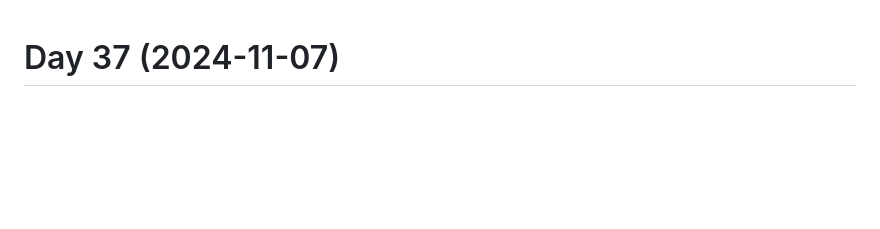
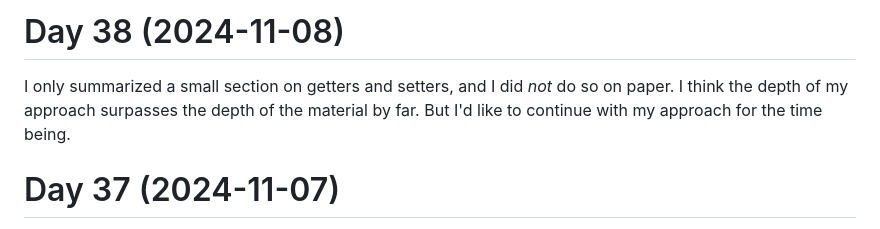
Before and after one commit to patrickbucher/daily-frontend-grind-q4-2024, a Markdown page: diary.md, the part around the change. Drawn GitHub-style; blank space fills up the shorter version.

Commit message:
updated diary

```diff
--- a/diary.md
+++ b/diary.md
@@ -1,3 +1,9 @@
+# Day 38 (2024-11-08)
+
+I only summarized a small section on getters and setters, and I did _not_ do so
+on paper. I think the depth of my approach surpasses the depth of the material
+by far. But I'd like to continue with my approach for the time being.
+
 # Day 37 (2024-11-07)
 
 I read and summarized the section about JavaScript objects.
```
